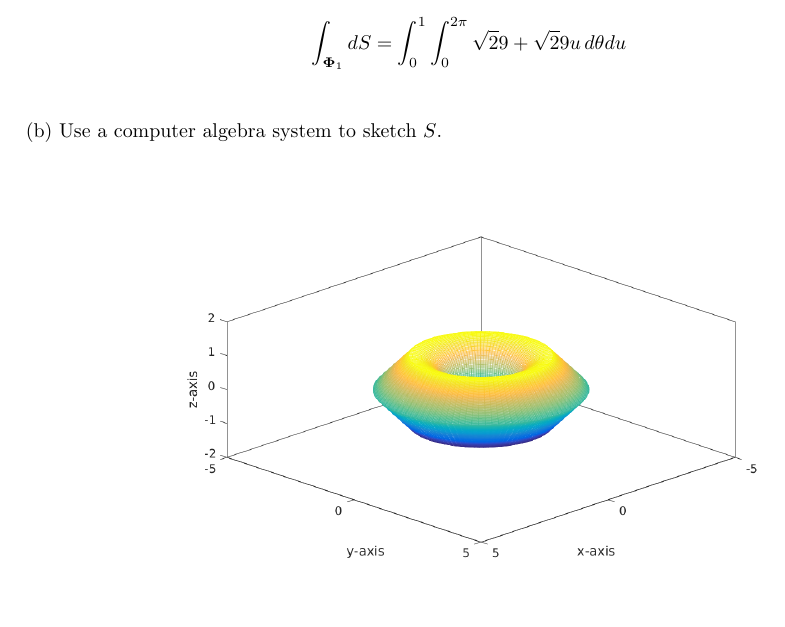
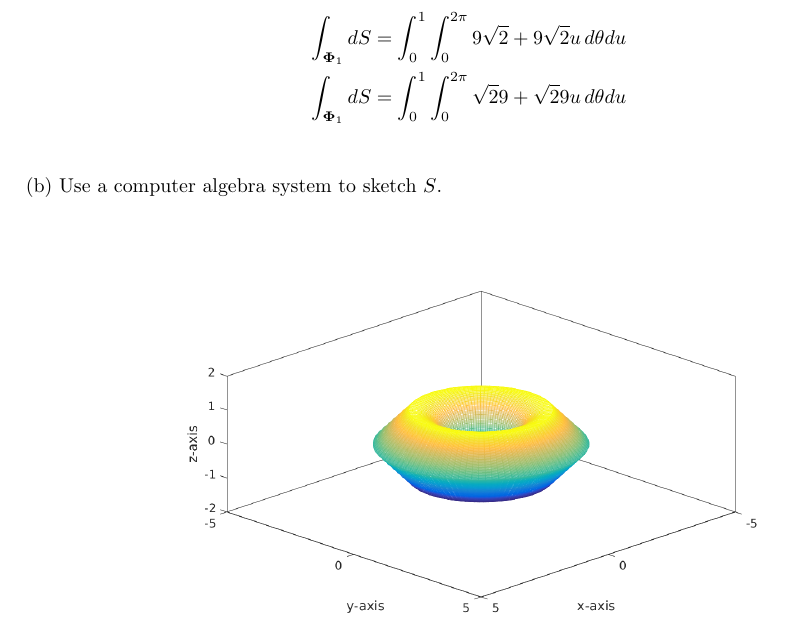
Before and after one commit to poonkeegan/school, a LaTeX document (matb42/a8.tex): part of page 2 of 7, cut so that both start at the same text, the shorter picture padded with empty space. Compiled offline with pdfLaTeX.

Commit message:
Mon Mar 19 11:38:58 EDT 2018

```diff
--- a/matb42/a8.tex
+++ b/matb42/a8.tex
@@ -67,6 +67,7 @@ Mar 20th 2018}
     \end{align*}
 
     \begin{align*}
+        \int_{\boldsymbol \Phi_1} dS &= \int_0^1\int_0^{2\pi} 9\sqrt 2  + 9 \sqrt 2  u \, d\theta du \\
         \int_{\boldsymbol \Phi_1} dS &= \int_0^1\int_0^{2\pi} \sqrt 2 9 + \sqrt 2 9 u \, d\theta du \\
     \end{align*}
     (b) Use a computer algebra system to sketch $S$.
```
Also changed, not shown: matb42/a8.pdf.
